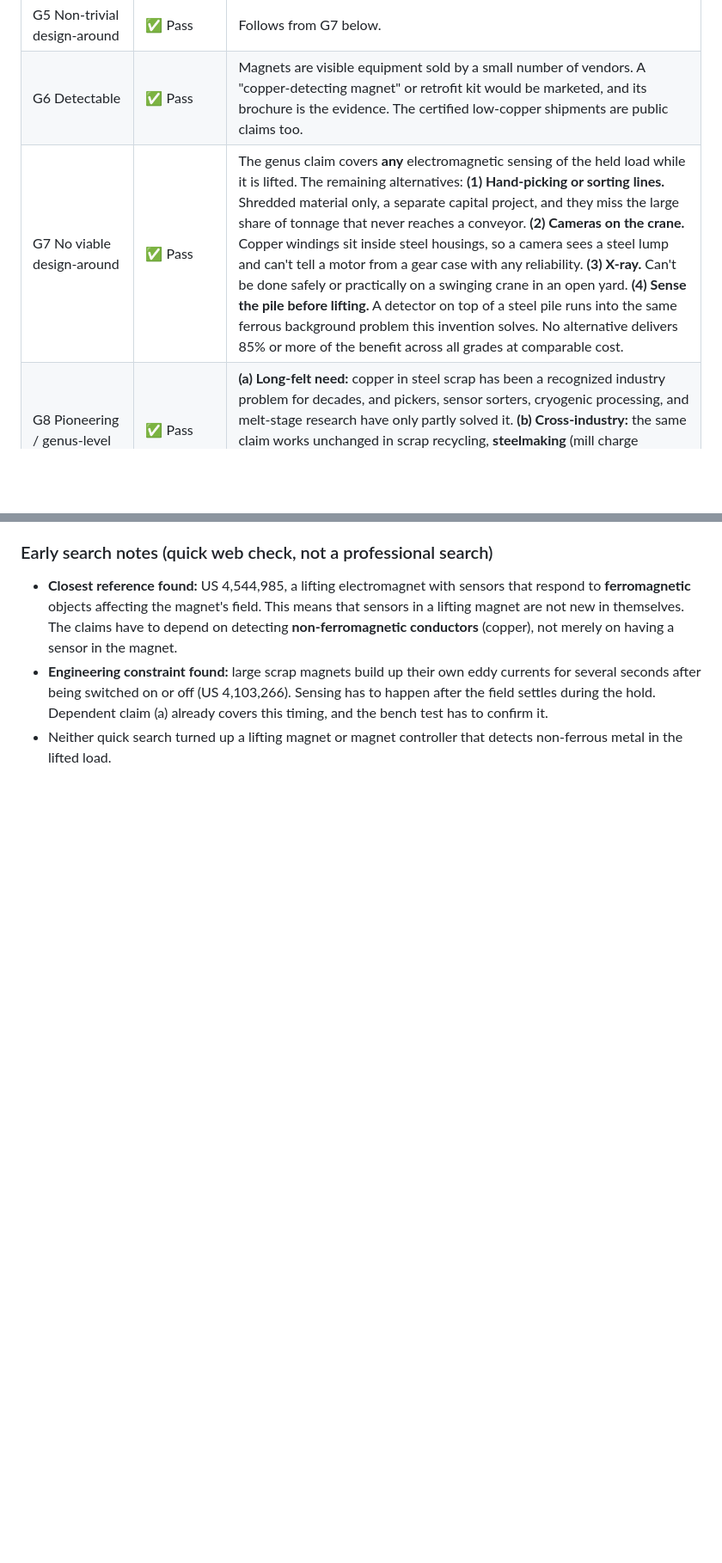
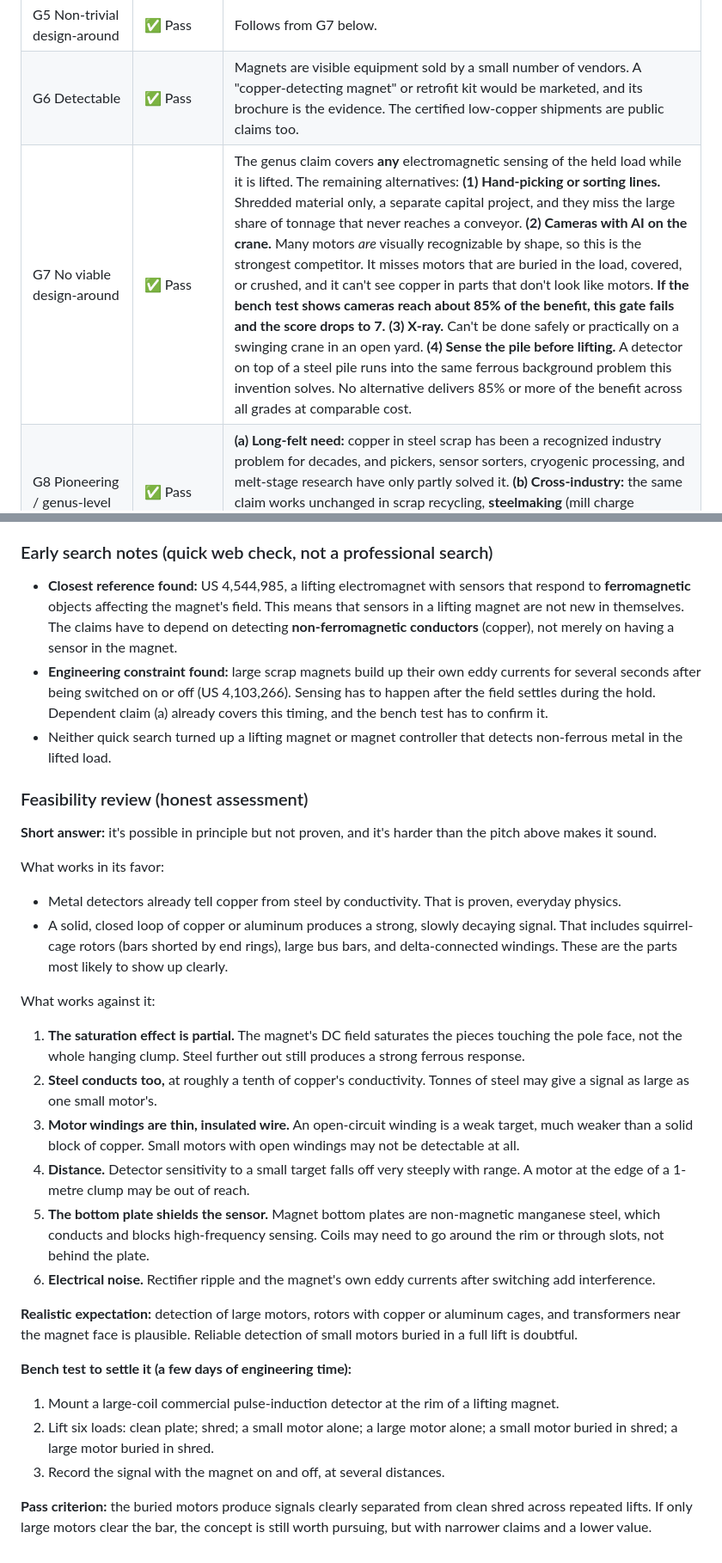
Before and after one commit to iuanduofm/Barret, a Markdown page: docs/patentability-rubric.md, 2 parts joined by grey strips. Shown at 86% size. Drawn GitHub-style; blank space fills up the shorter version.

Commit message:
Add feasibility review to lifting-magnet concept; correct camera design-around
Co-Authored-By: Claude Opus 5.5 <noreply@anthropic.com>
Claude-Session: https://claude.ai/code/session_01QiBuD4H2gYJs9PXR9EXFsc

```diff
--- a/docs/patentability-rubric.md
+++ b/docs/patentability-rubric.md
@@ -436,7 +436,7 @@ argument (G3).
 | G4 Enabled | ✅ Pass *(the gate to verify first)* | Pulse-induction and multi-frequency eddy-current electronics, ruggedized coils, and magnet controllers are all off-the-shelf. A specification with coil geometry, timing relative to the DC field, and the discrimination logic can be written today. A bench test with a motor, plate, and shred on an energized magnet turns "plausible" into "demonstrated." |
 | G5 Non-trivial design-around | ✅ Pass | Follows from G7 below. |
 | G6 Detectable | ✅ Pass | Magnets are visible equipment sold by a small number of vendors. A "copper-detecting magnet" or retrofit kit would be marketed, and its brochure is the evidence. The certified low-copper shipments are public claims too. |
-| G7 No viable design-around | ✅ Pass | The genus claim covers **any** electromagnetic sensing of the held load while it is lifted. The remaining alternatives: **(1) Hand-picking or sorting lines.** Shredded material only, a separate capital project, and they miss the large share of tonnage that never reaches a conveyor. **(2) Cameras on the crane.** Copper windings sit inside steel housings, so a camera sees a steel lump and can't tell a motor from a gear case with any reliability. **(3) X-ray.** Can't be done safely or practically on a swinging crane in an open yard. **(4) Sense the pile before lifting.** A detector on top of a steel pile runs into the same ferrous background problem this invention solves. No alternative delivers 85% or more of the benefit across all grades at comparable cost. |
+| G7 No viable design-around | ✅ Pass | The genus claim covers **any** electromagnetic sensing of the held load while it is lifted. The remaining alternatives: **(1) Hand-picking or sorting lines.** Shredded material only, a separate capital project, and they miss the large share of tonnage that never reaches a conveyor. **(2) Cameras with AI on the crane.** Many motors *are* visually recognizable by shape, so this is the strongest competitor. It misses motors that are buried in the load, covered, or crushed, and it can't see copper in parts that don't look like motors. **If the bench test shows cameras reach about 85% of the benefit, this gate fails and the score drops to 7.** **(3) X-ray.** Can't be done safely or practically on a swinging crane in an open yard. **(4) Sense the pile before lifting.** A detector on top of a steel pile runs into the same ferrous background problem this invention solves. No alternative delivers 85% or more of the benefit across all grades at comparable cost. |
 | G8 Pioneering / genus-level | ✅ Pass | **(a) Long-felt need:** copper in steel scrap has been a recognized industry problem for decades, and pickers, sensor sorters, cryogenic processing, and melt-stage research have only partly solved it. **(b) Cross-industry:** the same claim works unchanged in scrap recycling, **steelmaking** (mill charge buckets), **waste-to-energy** (magnets recovering ferrous from incinerator ash), and **demolition** (magnets on excavators). |
 | G9 Indispensable | ❌ **Fail** | There is no standard adoption, market share, or copying yet. By the rubric's rule this can't be scored before launch. |
 
@@ -491,3 +491,49 @@ The score reaches 10 if magnet-verified copper data becomes what buyers **requir
   (a) already covers this timing, and the bench test has to confirm it.
 - Neither quick search turned up a lifting magnet or magnet controller that
   detects non-ferrous metal in the lifted load.
+
+### Feasibility review (honest assessment)
+
+**Short answer:** it's possible in principle but not proven, and it's harder than
+the pitch above makes it sound.
+
+What works in its favor:
+- Metal detectors already tell copper from steel by conductivity. That is proven,
+  everyday physics.
+- A solid, closed loop of copper or aluminum produces a strong, slowly decaying
+  signal. That includes squirrel-cage rotors (bars shorted by end rings), large
+  bus bars, and delta-connected windings. These are the parts most likely to show
+  up clearly.
+
+What works against it:
+1. **The saturation effect is partial.** The magnet's DC field saturates the
+   pieces touching the pole face, not the whole hanging clump. Steel further out
+   still produces a strong ferrous response.
+2. **Steel conducts too,** at roughly a tenth of copper's conductivity. Tonnes
+   of steel may give a signal as large as one small motor's.
+3. **Motor windings are thin, insulated wire.** An open-circuit winding is a weak
+   target, much weaker than a solid block of copper. Small motors with open
+   windings may not be detectable at all.
+4. **Distance.** Detector sensitivity to a small target falls off very steeply
+   with range. A motor at the edge of a 1-metre clump may be out of reach.
+5. **The bottom plate shields the sensor.** Magnet bottom plates are
+   non-magnetic manganese steel, which conducts and blocks high-frequency
+   sensing. Coils may need to go around the rim or through slots, not behind
+   the plate.
+6. **Electrical noise.** Rectifier ripple and the magnet's own eddy currents
+   after switching add interference.
+
+**Realistic expectation:** detection of large motors, rotors with copper or
+aluminum cages, and transformers near the magnet face is plausible. Reliable
+detection of small motors buried in a full lift is doubtful.
+
+**Bench test to settle it (a few days of engineering time):**
+1. Mount a large-coil commercial pulse-induction detector at the rim of a lifting
+   magnet.
+2. Lift six loads: clean plate; shred; a small motor alone; a large motor alone;
+   a small motor buried in shred; a large motor buried in shred.
+3. Record the signal with the magnet on and off, at several distances.
+
+**Pass criterion:** the buried motors produce signals clearly separated from
+clean shred across repeated lifts. If only large motors clear the bar, the
+concept is still worth pursuing, but with narrower claims and a lower value.
```
